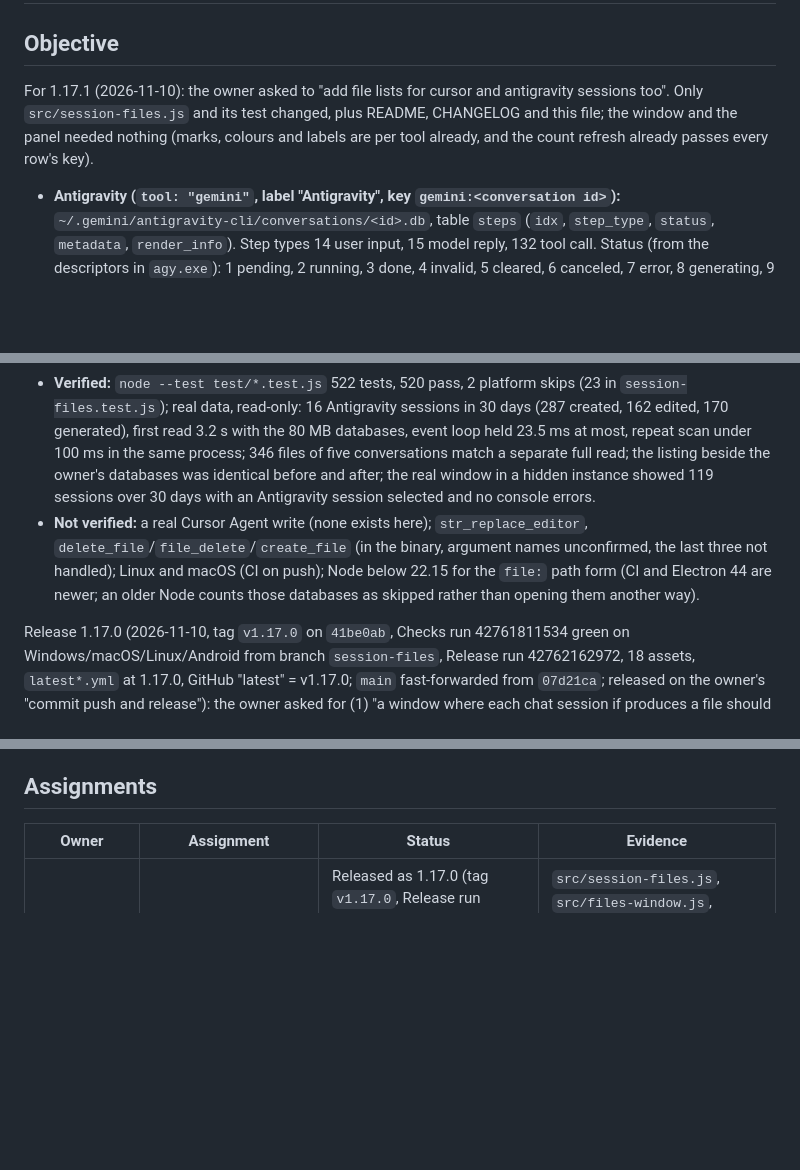
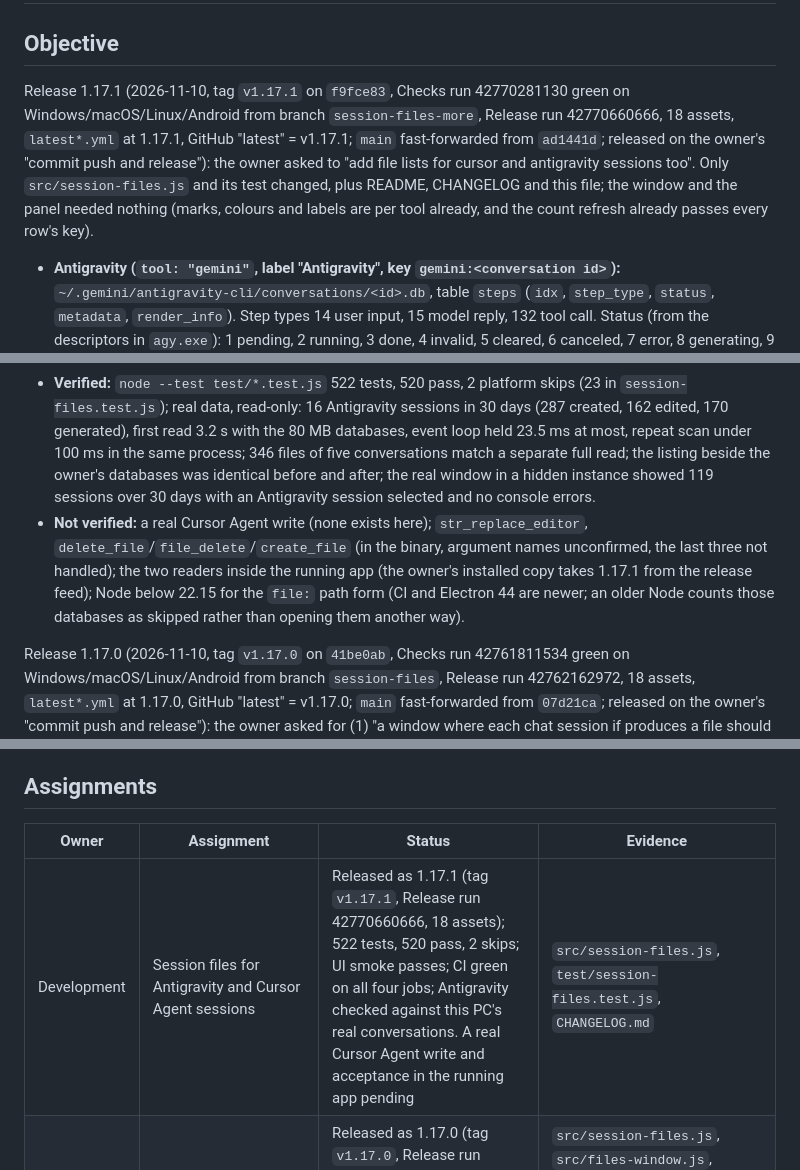
Before and after one commit to sb-git-cs/usage-monitor, a Markdown page: docs/handoff.md, 3 parts joined by grey strips. GitHub-like rendering; blank space fills up the shorter version.

Commit message:
Handoff: 1.17.1 released

```diff
--- a/docs/handoff.md
+++ b/docs/handoff.md
@@ -2,13 +2,13 @@
 
 ## Objective
 
-For 1.17.1 (2026-11-10): the owner asked to "add file lists for cursor and antigravity sessions too". Only `src/session-files.js` and its test changed, plus README, CHANGELOG and this file; the window and the panel needed nothing (marks, colours and labels are per tool already, and the count refresh already passes every row's key).
+Release 1.17.1 (2026-11-10, tag `v1.17.1` on `f9fce83`, Checks run 42770281130 green on Windows/macOS/Linux/Android from branch `session-files-more`, Release run 42770660666, 18 assets, `latest*.yml` at 1.17.1, GitHub "latest" = v1.17.1; `main` fast-forwarded from `ad1441d`; released on the owner's "commit push and release"): the owner asked to "add file lists for cursor and antigravity sessions too". Only `src/session-files.js` and its test changed, plus README, CHANGELOG and this file; the window and the panel needed nothing (marks, colours and labels are per tool already, and the count refresh already passes every row's key).
 
 - **Antigravity (`tool: "gemini"`, label "Antigravity", key `gemini:<conversation id>`):** `~/.gemini/antigravity-cli/conversations/<id>.db`, table `steps` (`idx`, `step_type`, `status`, `metadata`, `render_info`). Step types 14 user input, 15 model reply, 132 tool call. Status (from the descriptors in `agy.exe`): 1 pending, 2 running, 3 done, 4 invalid, 5 cleared, 6 canceled, 7 error, 8 generating, 9 waiting, 11 queued, 12 interrupted. `metadata` is protobuf: field 1 the step's time, 26 its state history with times, 4 the call (name, JSON arguments). A write counts when the last recorded state is done, so a step that compaction marked cleared (always `idx` 0..N) still counts. Writers: `write_file`, `write_to_file`, `edit_file`, `replace_file_content`, `multi_replace_file_content`, `str_replace_editor`. Created or edited: `render_info` field 5 ("Created"/"Edited") when present; edit tools are edited; a write is edited with `Append` true, else created unless the conversation had already read (`view_file`/`read_file`) or written the path (`Overwrite` is true on new files too, so it says nothing). Steps are read by `idx >= offset`; up to 64 unfinished ones are asked for again next time (three real steps are "running" for ever, so the position is not held at them). Title and folder: `cache/conversation_metadata.json` (stale here, 8 of 25 conversations missing), then `history.jsonl`, then `trajectory_metadata_blob`; internal and cloud conversations are skipped.
 - **Cursor Agent (`cursor:<chat folder>`):** `~/.cursor/chats/<hash>/<id>/store.db` `blobs`; the protobuf blobs (not the JSON copies of the messages) carry a user message's time (field 25) and each tool call's start/end (59, 60) and result. Edit is call field 12, delete 3, applied sub-agent changes 22 (change types 1 created, 2 modified, 3 deleted); "no before-content" means created. Field numbers and result shapes are from the installed bundle: this PC's chats hold one real Glob call and no write, so the write path is tested on synthetic blobs only. The reader keeps the last rowid and that blob's id and starts over when they stop matching (the CLI replaces and deletes blobs). Without dated entries, the one interval is `createdAtMs`…`updatedAtMs` only when at most 12 hours.
 - **Opening the databases:** all are in WAL mode, and a plain read-only open leaves `-wal`/`-shm` files beside them. `openDb` opens `file:…?immutable=1` when the `-wal` is missing or empty (creates nothing) and plainly read-only when it holds frames (only that sees the newest rows); a database is read again only when it or its `-wal` changed, and an immutable read is thrown away if the file changed under it. Cache kinds `agy` and `cursor`, `CACHE_VERSION` still 1. An exploratory read-only open during this work (before `openDb` existed) left 0-byte `-wal` and 32 KB `-shm` files beside every Antigravity database and one Cursor chat; they are what the tools themselves create while open, and were left alone.
 - **Verified:** `node --test test/*.test.js` 522 tests, 520 pass, 2 platform skips (23 in `session-files.test.js`); real data, read-only: 16 Antigravity sessions in 30 days (287 created, 162 edited, 170 generated), first read 3.2 s with the 80 MB databases, event loop held 23.5 ms at most, repeat scan under 100 ms in the same process; 346 files of five conversations match a separate full read; the listing beside the owner's databases was identical before and after; the real window in a hidden instance showed 119 sessions over 30 days with an Antigravity session selected and no console errors.
-- **Not verified:** a real Cursor Agent write (none exists here); `str_replace_editor`, `delete_file`/`file_delete`/`create_file` (in the binary, argument names unconfirmed, the last three not handled); Linux and macOS (CI on push); Node below 22.15 for the `file:` path form (CI and Electron 44 are newer; an older Node counts those databases as skipped rather than opening them another way).
+- **Not verified:** a real Cursor Agent write (none exists here); `str_replace_editor`, `delete_file`/`file_delete`/`create_file` (in the binary, argument names unconfirmed, the last three not handled); the two readers inside the running app (the owner's installed copy takes 1.17.1 from the release feed); Node below 22.15 for the `file:` path form (CI and Electron 44 are newer; an older Node counts those databases as skipped rather than opening them another way).
 
 Release 1.17.0 (2026-11-10, tag `v1.17.0` on `41be0ab`, Checks run 42761811534 green on Windows/macOS/Linux/Android from branch `session-files`, Release run 42762162972, 18 assets, `latest*.yml` at 1.17.0, GitHub "latest" = v1.17.0; `main` fast-forwarded from `07d21ca`; released on the owner's "commit push and release"): the owner asked for (1) "a window where each chat session if produces a file should be listed", reached "thru the usage monitor window itself", (2) a redesign of the panel's Sessions section "so that it looks better and covers all parts neatly", and (3) the repo updated with new screenshots and content. Owner's choices: list files the session wrote plus outputs generated by scripts; created and edited together, each tagged; its own window opened from the Sessions card.
 
@@ -231,6 +231,7 @@ Not yet verified: (1) **link end to end**, because the running desktop app preda
 
 | Owner | Assignment | Status | Evidence |
 | --- | --- | --- | --- |
+| Development | Session files for Antigravity and Cursor Agent sessions | Released as 1.17.1 (tag `v1.17.1`, Release run 42770660666, 18 assets); 522 tests, 520 pass, 2 skips; UI smoke passes; CI green on all four jobs; Antigravity checked against this PC's real conversations. A real Cursor Agent write and acceptance in the running app pending | `src/session-files.js`, `test/session-files.test.js`, `CHANGELOG.md` |
 | Development | Session files window, redesigned Sessions card, regenerated screenshots and docs (for 1.17.0) | Released as 1.17.0 (tag `v1.17.0`, Release run 42762162972, 18 assets); 511 tests, 509 pass, 2 skips; UI smoke passes all six checks; CI green on all four jobs; checked against this PC's real session records in a hidden instance. Acceptance in the running, updated app pending | `src/session-files.js`, `src/files-window.js`, `src/ui/files.*`, `src/ui/flyout.*`, `src/main.js`, `test/session-files.test.js`, `test/files-window.test.js`, `scripts/ui-smoke.js`, `scripts/screenshots.js`, `CHANGELOG.md` |
 | Development | Session model tag with a toggle, per-provider on/off switches, six new providers (Windsurf / Devin, Kiro, Amp, OpenCode, Qwen Code, Kimi Code) | Released as 1.16.0 (tag `v1.16.0`, Release run 42724154061, 18 assets); 493 tests, 491 pass, 2 skips; UI smoke passes; CI green on all four jobs. Live acceptance of the six new providers against real sign-ins pending | `src/config.js`, `src/poller.js`, `src/sessions.js`, `src/adapters/*.js`, `src/records/*.js`, `src/ui/format.js`, `test/providers.test.js`, `test/adapter-*.test.js`, `test/records-*.test.js`, `CHANGELOG.md` |
 | Development | 1.11.0 review, UI/UX redesign (panel, Settings, Insights) and fixes for all 52 findings | 291 desktop tests, 289 pass, 2 platform skips; UI smoke test passes for all five windows; screenshots regenerated. Release through `release-1.11.0` and tag `v1.11.0` | `review.md` (1.11.0 section), `CHANGELOG.md`, `test/shell.test.js`, `src/ui/flyout.css` |
```
